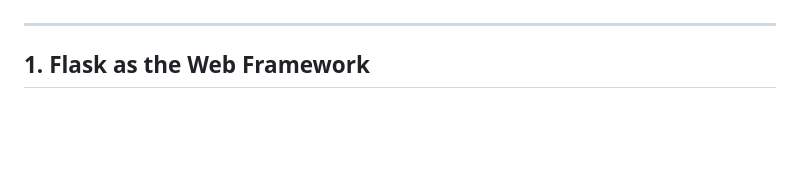
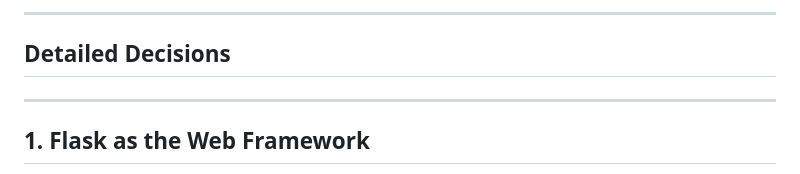
Before and after one commit to majorpayne-2021/the-kitchen-organiser, a Markdown page: ARCHITECTURE.md, the part around one of its changes. Rendered like a GitHub page; blank space fills up the shorter version.

```diff
--- a/ARCHITECTURE.md
+++ b/ARCHITECTURE.md
@@ -4,3 +206,6 @@ This document explains the key technical choices behind The Kitchen Organiser
+---
+
+## Detailed Decisions
 
 ---
 
```
Also changed, not shown: other parts of ARCHITECTURE.md (+202 -0 lines).
